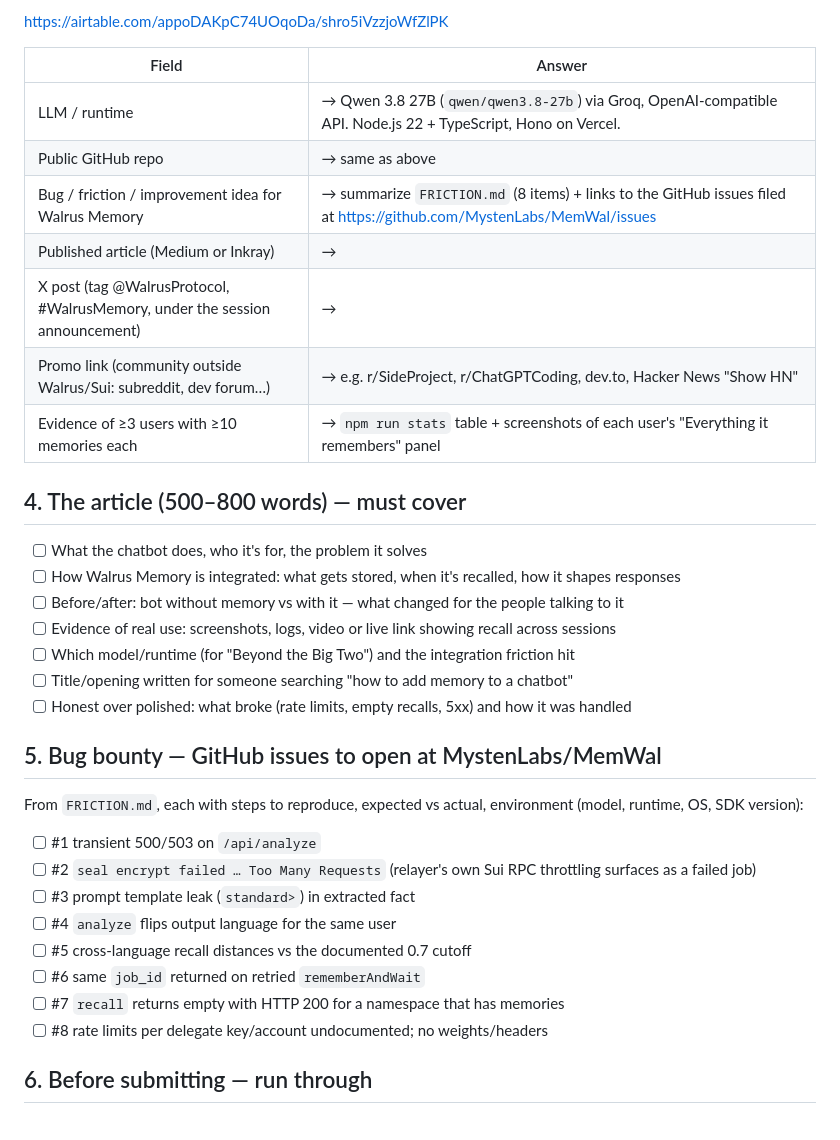
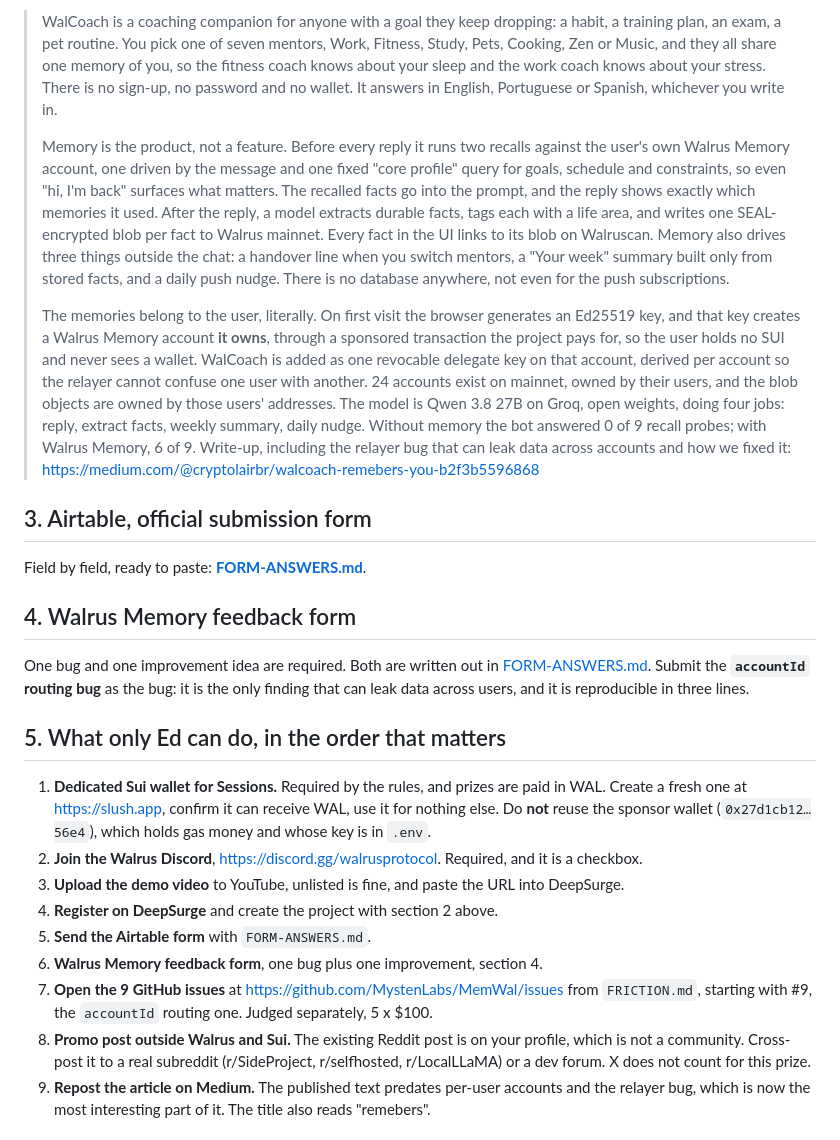
Before and after one commit to EdCryptoFi/walcoach, a Markdown page: docs/SUBMISSION.md, the part around one of its changes. Rendered like a GitHub page.

```diff
--- a/docs/SUBMISSION.md
+++ b/docs/SUBMISSION.md
@@ -42,37 +62,55 @@ Fill in the `→` lines once the build is final. Nothing here is submitted yet.
 
-https://airtable.com/appoDAKpC74UOqoDa/shro5iVzzjoWfZlPK
+> WalCoach is a coaching companion for anyone with a goal they keep dropping: a habit, a training
+> plan, an exam, a pet routine. You pick one of seven mentors, Work, Fitness, Study, Pets, Cooking,
+> Zen or Music, and they all share one memory of you, so the fitness coach knows about your sleep and
+> the work coach knows about your stress. There is no sign-up, no password and no wallet. It answers
+> in English, Portuguese or Spanish, whichever you write in.
+>
+> Memory is the product, not a feature. Before every reply it runs two recalls against the user's own
+> Walrus Memory account, one driven by the message and one fixed "core profile" query for goals,
+> schedule and constraints, so even "hi, I'm back" surfaces what matters. The recalled facts go into
+> the prompt, and the reply shows exactly which memories it used. After the reply, a model extracts
+> durable facts, tags each with a life area, and writes one SEAL-encrypted blob per fact to Walrus
+> mainnet. Every fact in the UI links to its blob on Walruscan. Memory also drives three things
+> outside the chat: a handover line when you switch mentors, a "Your week" summary built only from
+> stored facts, and a daily push nudge. There is no database anywhere, not even for the push
+> subscriptions.
+>
+> The memories belong to the user, literally. On first visit the browser generates an Ed25519 key,
+> and that key creates a Walrus Memory account **it owns**, through a sponsored transaction the
+> project pays for, so the user holds no SUI and never sees a wallet. WalCoach is added as one
+> revocable delegate key on that account, derived per account so the relayer cannot confuse one user
+> with another. 24 accounts exist on mainnet, owned by their users, and the blob objects are owned by
+> those users' addresses. The model is Qwen 3.8 27B on Groq, open weights, doing four jobs: reply,
+> extract facts, weekly summary, daily nudge. Without memory the bot answered 0 of 9 recall probes;
+> with Walrus Memory, 6 of 9. Write-up, including the relayer bug that can leak data across accounts
+> and how we fixed it: https://medium.com/@cryptolairbr/walcoach-remebers-you-b2f3b5596868
 
-| Field | Answer |
-|---|---|
-| LLM / runtime | → Qwen 3.8 27B (`qwen/qwen3.8-27b`) via Groq, OpenAI-compatible API. Node.js 22 + TypeScript, Hono on Vercel. |
-| Public GitHub repo | → same as above |
-| Bug / friction / improvement idea for Walrus Memory | → summarize `FRICTION.md` (8 items) + links to the GitHub issues filed at https://github.com/MystenLabs/MemWal/issues |
-| Published article (Medium or Inkray) | → |
-| X post (tag @WalrusProtocol, #WalrusMemory, under the session announcement) | → |
-| Promo link (community outside Walrus/Sui: subreddit, dev forum…) | → e.g. r/SideProject, r/ChatGPTCoding, dev.to, Hacker News "Show HN" |
-| Evidence of ≥3 users with ≥10 memories each | → `npm run stats` table + screenshots of each user's "Everything it remembers" panel |
+## 3. Airtable, official submission form
 
-## 4. The article (500–800 words) — must cover
+Field by field, ready to paste: **[FORM-ANSWERS.md](FORM-ANSWERS.md)**.
 
-- [ ] What the chatbot does, who it's for, the problem it solves
-- [ ] How Walrus Memory is integrated: what gets stored, when it's recalled, how it shapes responses
-- [ ] Before/after: bot without memory vs with it — what changed for the people talking to it
-- [ ] Evidence of real use: screenshots, logs, video or live link showing recall across sessions
-- [ ] Which model/runtime (for "Beyond the Big Two") and the integration friction hit
-- [ ] Title/opening written for someone searching "how to add memory to a chatbot"
-- [ ] Honest over polished: what broke (rate limits, empty recalls, 5xx) and how it was handled
+## 4. Walrus Memory feedback form
 
-## 5. Bug bounty — GitHub issues to open at MystenLabs/MemWal
+One bug and one improvement idea are required. Both are written out in
+[FORM-ANSWERS.md](FORM-ANSWERS.md). Submit the **`accountId` routing bug** as the bug: it is the only
+finding that can leak data across users, and it is reproducible in three lines.
 
-From `FRICTION.md`, each with steps to reproduce, expected vs actual, environment (model, runtime, OS, SDK version):
-- [ ] #1 transient 500/503 on `/api/analyze`
-- [ ] #2 `seal encrypt failed … Too Many Requests` (relayer's own Sui RPC throttling surfaces as a failed job)
-- [ ] #3 prompt template leak (`standard>`) in extracted fact
-- [ ] #4 `analyze` flips output language for the same user
-- [ ] #5 cross-language recall distances vs the documented 0.7 cutoff
-- [ ] #6 same `job_id` returned on retried `rememberAndWait`
-- [ ] #7 `recall` returns empty with HTTP 200 for a namespace that has memories
-- [ ] #8 rate limits per delegate key/account undocumented; no weights/headers
+## 5. What only Ed can do, in the order that matters
 
-## 6. Before submitting — run through
+1. **Dedicated Sui wallet for Sessions.** Required by the rules, and prizes are paid in WAL. Create a
+   fresh one at https://slush.app, confirm it can receive WAL, use it for nothing else. Do **not**
+   reuse the sponsor wallet (`0x27d1cb12…56e4`), which holds gas money and whose key is in `.env`.
+2. **Join the Walrus Discord**, https://discord.gg/walrusprotocol. Required, and it is a checkbox.
+3. **Upload the demo video** to YouTube, unlisted is fine, and paste the URL into DeepSurge.
+4. **Register on DeepSurge** and create the project with section 2 above.
+5. **Send the Airtable form** with `FORM-ANSWERS.md`.
+6. **Walrus Memory feedback form**, one bug plus one improvement, section 4.
+7. **Open the 9 GitHub issues** at https://github.com/MystenLabs/MemWal/issues from `FRICTION.md`,
+   starting with #9, the `accountId` routing one. Judged separately, 5 x $100.
+8. **Promo post outside Walrus and Sui.** The existing Reddit post is on your profile, which is not a
+   community. Cross-post it to a real subreddit (r/SideProject, r/selfhosted, r/LocalLLaMA) or a dev
+   forum. X does not count for this prize.
+9. **Repost the article on Medium.** The published text predates per-user accounts and the relayer
+   bug, which is now the most interesting part of it. The title also reads "remebers".
 
```
Also changed, not shown: other parts of docs/SUBMISSION.md (+60 -33 lines), docs/DISCORD-POST.md (added, +31 -0 lines), docs/FORM-ANSWERS.md (+2 -2 lines).
